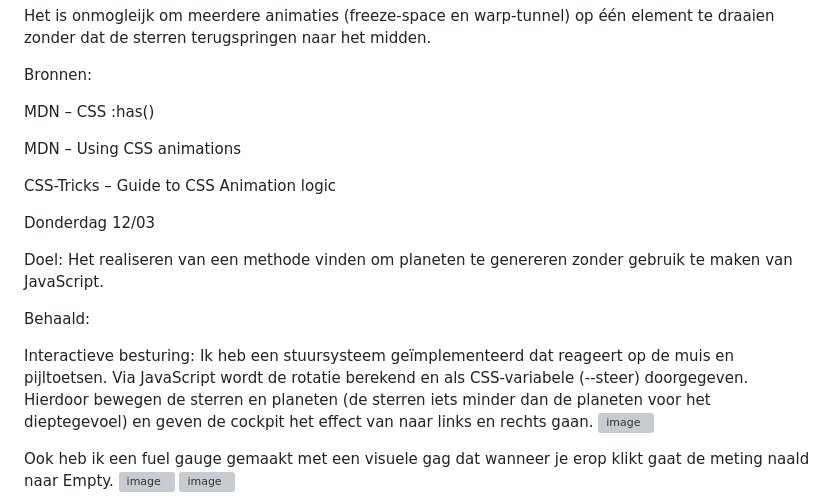
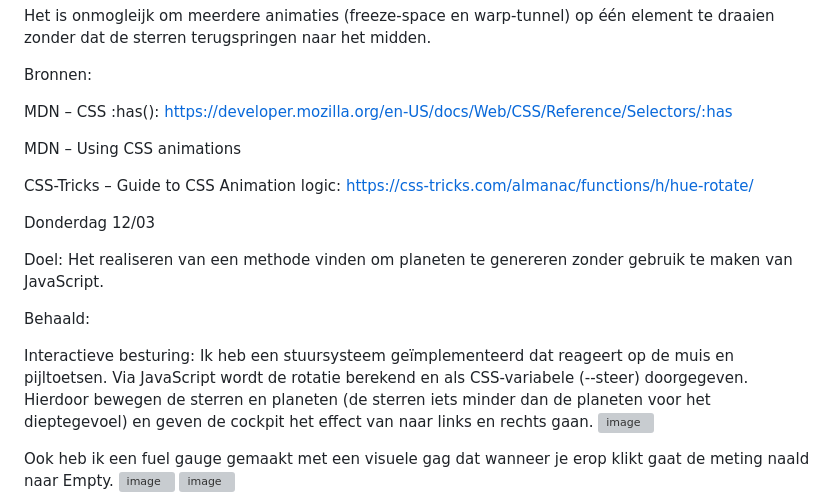
Before and after one commit to OceanGonen/CSS-eindopdracht, a Markdown page: README.md, the part around one of its changes. Rendered like a GitHub page; grey boxes are pictures that could not be loaded.

Commit message:
Revise README with new features and links
Updated README with new achievements and resources.

```diff
--- a/README.md
+++ b/README.md
@@ -37,11 +41,11 @@ Het is onmogleijk om meerdere animaties (freeze-space en warp-tunnel) op één e
 
 Bronnen:
 
-MDN – CSS :has()
+MDN – CSS :has():  https://developer.mozilla.org/en-US/docs/Web/CSS/Reference/Selectors/:has
 
 MDN – Using CSS animations
 
-CSS-Tricks – Guide to CSS Animation logic
+CSS-Tricks – Guide to CSS Animation logic: https://css-tricks.com/almanac/functions/h/hue-rotate/
 
 
 Donderdag 12/03
```
Also changed, not shown: other parts of README.md (+5 -1 lines).
